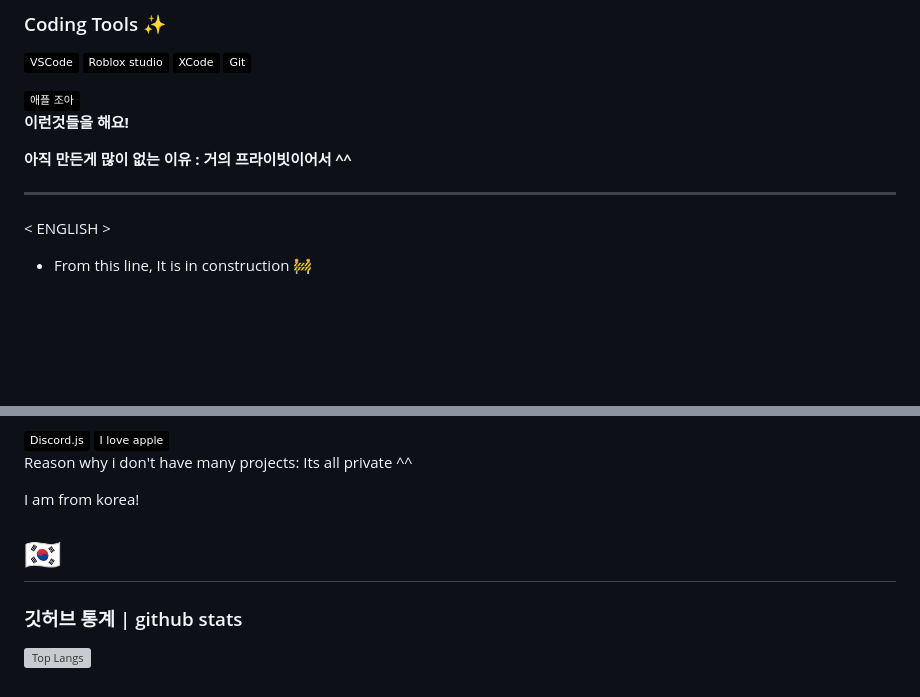
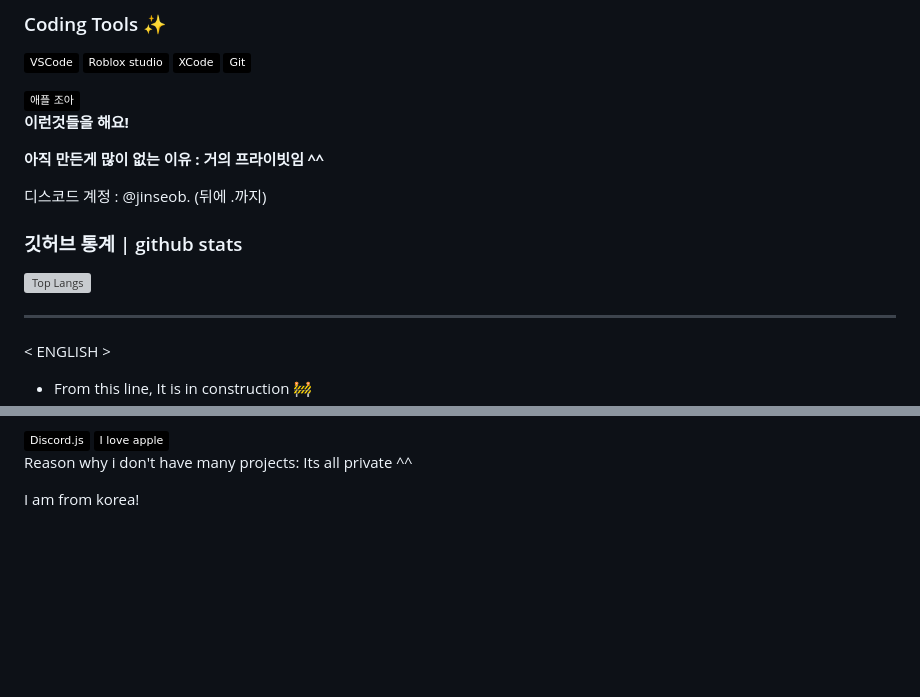
Before and after one commit to jsyoon415/jsyoon415, a Markdown page: README.md, 2 parts joined by grey strips. Rendered like a GitHub page; badges without logos; blank space fills up the shorter version; grey boxes are pictures that could not be loaded.

```diff
--- a/README.md
+++ b/README.md
@@ -31,8 +31,13 @@
 
 **이런것들을 해요!**
 
-**아직 만든게 많이 없는 이유 : 거의 프라이빗이어서 ^^**
+**아직 만든게 많이 없는 이유 : 거의 프라이빗임 ^^**
 
+디스코드 계정 : @jinseob. (뒤에 .까지)
+
+### 깃허브 통계 | github stats
+
+[![Top Langs](https://github-readme-stats.vercel.app/api/top-langs/?username=jsyoon415)](https://github.com/anuraghazra/github-readme-stats)
 
 ---
 < ENGLISH >
@@ -58,8 +63,3 @@ I do:
 Reason why i don't have many projects: Its all private ^^
 
 I am from korea!
-
-# 🇰🇷
-### 깃허브 통계 | github stats
-
-[![Top Langs](https://github-readme-stats.vercel.app/api/top-langs/?username=jsyoon415)](https://github.com/anuraghazra/github-readme-stats)
```
